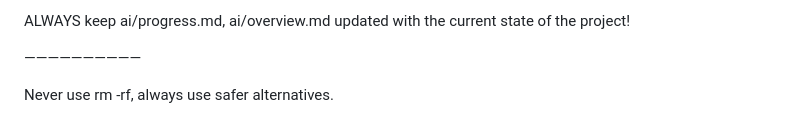
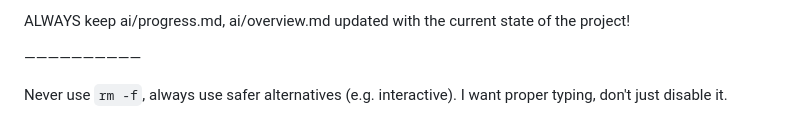
Before and after one commit to luckydonald/hoass_calendar-alarm-clock, a Markdown page: ai/query.md, the part around the change. Drawn GitHub-style.

Commit message:
ai: Updated query.

```diff
--- a/ai/query.md
+++ b/ai/query.md
@@ -94,4 +94,5 @@ ALWAYS keep ai/progress.md, ai/overview.md updated with the current state of the
 
 ——————————
 
-Never use rm -rf, always use safer alternatives.
+Never use `rm -f`, always use safer alternatives (e.g. interactive).
+I want proper typing, don't just disable it.
```
